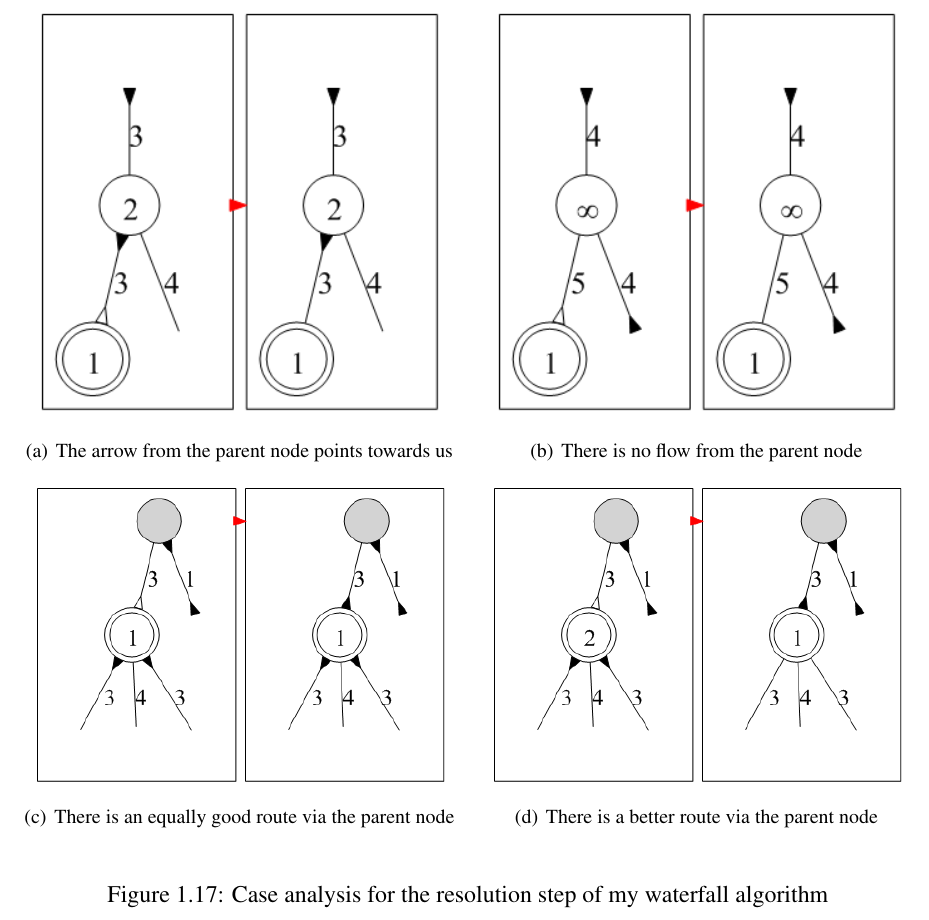
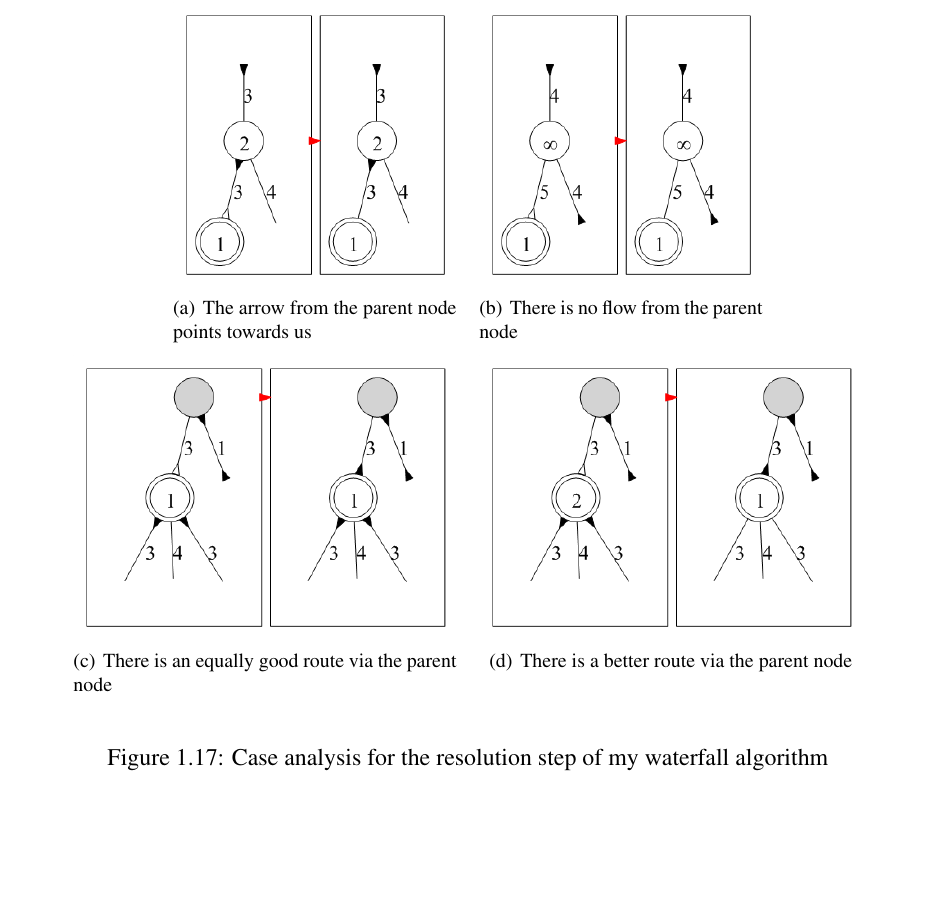
Before and after one commit to sgolodetz/thesis, a LaTeX thesis (thesis.tex, which reads segmentation/segmentation.tex): part of page 37 of 41, cut so that both start at the same text, the shorter picture padded with empty space. Compiled offline with pdfLaTeX.

Commit message:
Changed the sizing of the resolution cases diagram.
git-svn-id: svn://edison.comlab.ox.ac.uk/res07/stug/thesis@57 3591cd54-c1f5-49d0-bbe8-c111502d3865

```diff
--- a/segmentation/segmentation.tex
+++ b/segmentation/segmentation.tex
@@ -694,19 +694,19 @@ It is possible to perform a case analysis for the first pass and the route resol
 %---
 \begin{figure}[t]
 \begin{center}
-	\subfigure[The arrow from the parent node points towards us]{\includegraphics[width=.45\linewidth]{segmentation/segmentation-waterfall-smg-resolutioncases-a.png}}%
+	\subfigure[The arrow from the parent node points towards us]{\includegraphics[height=5cm]{segmentation/segmentation-waterfall-smg-resolutioncases-a.png}}%
 	%
 	\hspace{4mm}%
 	%
-	\subfigure[There is no flow from the parent node]{\includegraphics[width=.45\linewidth]{segmentation/segmentation-waterfall-smg-resolutioncases-b.png}}%
+	\subfigure[There is no flow from the parent node]{\includegraphics[height=5cm]{segmentation/segmentation-waterfall-smg-resolutioncases-b.png}}%
 	%
 	\hspace{4mm}%
 	%
-	\subfigure[There is an equally good route via the parent node]{\includegraphics[width=.45\linewidth]{segmentation/segmentation-waterfall-smg-resolutioncases-c.png}}%
+	\subfigure[There is an equally good route via the parent node]{\includegraphics[height=5cm]{segmentation/segmentation-waterfall-smg-resolutioncases-c.png}}%
 	%
 	\hspace{4mm}%
 	%
-	\subfigure[There is a better route via the parent node]{\includegraphics[width=.45\linewidth]{segmentation/segmentation-waterfall-smg-resolutioncases-d.png}}%
+	\subfigure[There is a better route via the parent node]{\includegraphics[height=5cm]{segmentation/segmentation-waterfall-smg-resolutioncases-d.png}}%
 \end{center}
 \caption{Case analysis for the resolution step of my waterfall algorithm}
 \label{fig:segmentation-waterfall-smg-resolutioncases}
```
